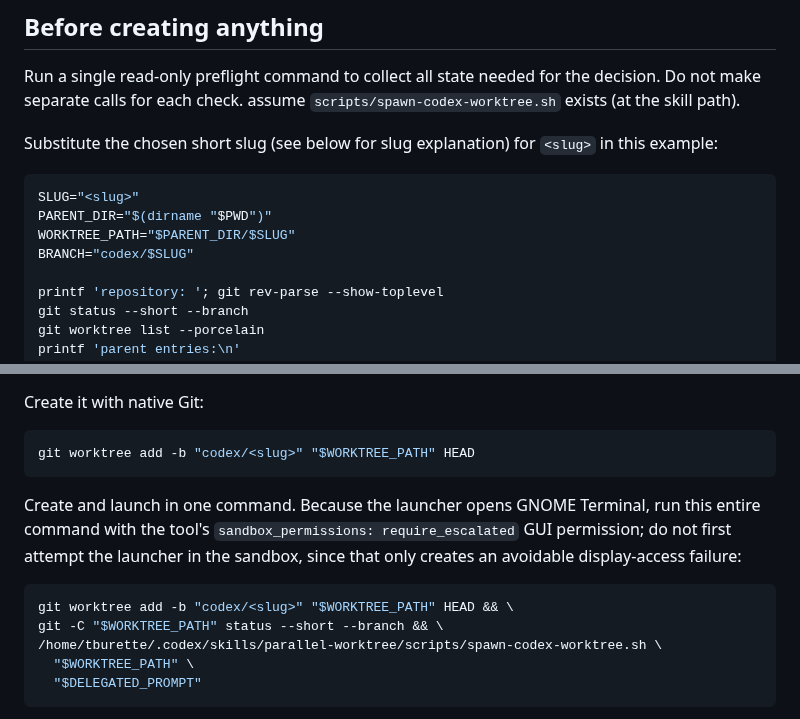
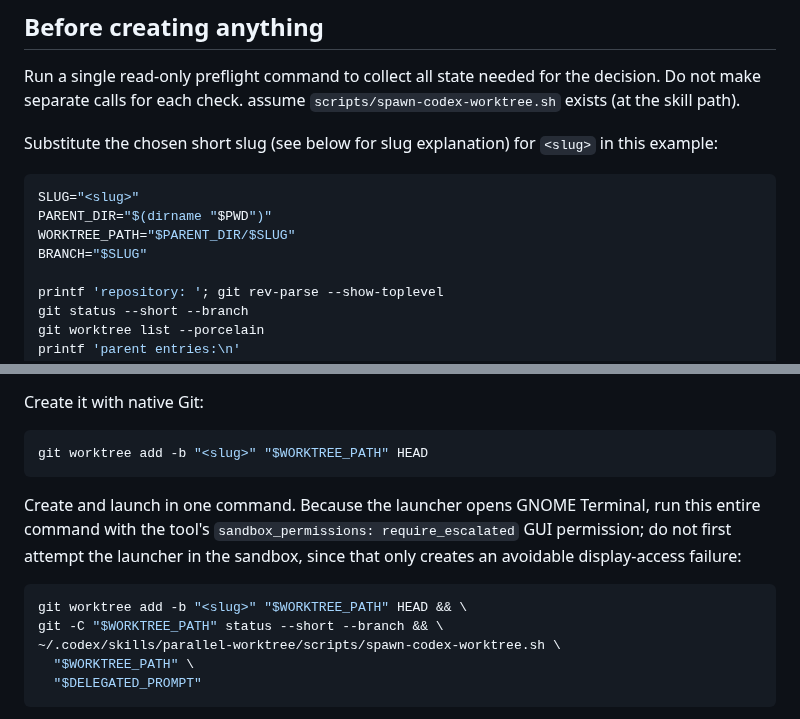
Before and after one commit to tburette/ai-tools, a Markdown page: parallel-worktree/SKILL.md, 2 parts joined by grey strips. Rendered like a GitHub page.

Commit message:
feat: do not use "codex/" prefix in worktree name

````diff
--- a/parallel-worktree/SKILL.md
+++ b/parallel-worktree/SKILL.md
@@ -49,7 +49,7 @@ Substitute the chosen short slug (see below for slug explanation) for `<slug>` i
 SLUG="<slug>"
 PARENT_DIR="$(dirname "$PWD")"
 WORKTREE_PATH="$PARENT_DIR/$SLUG"
-BRANCH="codex/$SLUG"
+BRANCH="$SLUG"
 
 printf 'repository: '; git rev-parse --show-toplevel
 git status --short --branch
@@ -82,15 +82,15 @@ Use the preflight output to check whether the target branch or worktree already
 Create it with native Git:
 
 ```bash
-git worktree add -b "codex/<slug>" "$WORKTREE_PATH" HEAD
+git worktree add -b "<slug>" "$WORKTREE_PATH" HEAD
 ```
 
 Create and launch in one command. Because the launcher opens GNOME Terminal, run this entire command with the tool's `sandbox_permissions: require_escalated` GUI permission; do not first attempt the launcher in the sandbox, since that only creates an avoidable display-access failure:
 
 ```bash
-git worktree add -b "codex/<slug>" "$WORKTREE_PATH" HEAD && \
+git worktree add -b "<slug>" "$WORKTREE_PATH" HEAD && \
 git -C "$WORKTREE_PATH" status --short --branch && \
-/home/tburette/.codex/skills/parallel-worktree/scripts/spawn-codex-worktree.sh \
+~/.codex/skills/parallel-worktree/scripts/spawn-codex-worktree.sh \
   "$WORKTREE_PATH" \
   "$DELEGATED_PROMPT"
 ```
````
